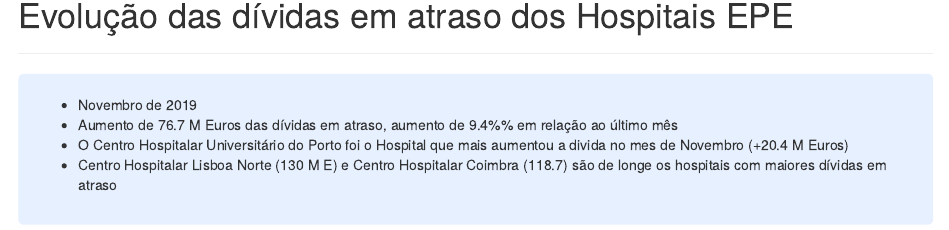
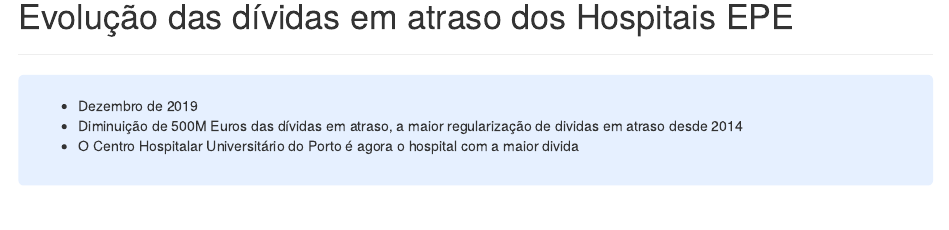
Before and after one commit to aperaltasantos/Hospitais_EPE, an R Markdown document (hospital_divida.Rmd): the page in a window 1100 px wide, from 1310 px down. Rendered offline with R 4.5, knitr and Pandoc, with nearby package versions; drawn as R Markdown's standard HTML page in place of the format the file asks for; some code elsewhere in the file could not run offline.

Commit message:
dec 2019

```diff
--- a/hospital_divida.Rmd
+++ b/hospital_divida.Rmd
@@ -307,10 +307,10 @@
 </style>
 <div class = "blue">
 
-- Novembro de 2019
-- Aumento de 76.7 M Euros das dívidas em atraso, aumento de 9.4%% em relação ao último mês
-- O Centro Hospitalar Universitário do Porto foi o Hospital que mais aumentou a divida no mes de Novembro (+20.4 M Euros)
-- Centro Hospitalar Lisboa Norte (130 M E) e Centro Hospitalar Coimbra (118.7) são de longe os hospitais com maiores dívidas em atraso
+- Dezembro de 2019
+- Diminuição de 500M Euros das dívidas em atraso, a maior regularização de dividas em atraso desde 2014
+- O Centro Hospitalar Universitário do Porto é agora o hospital com a maior divida
+
 
 </div>
 
```
Also changed, not shown: sns_epe.rds, sns_sum_m.rds, hospital_divida.Rmd (8 more changed lines), 3 other files.
